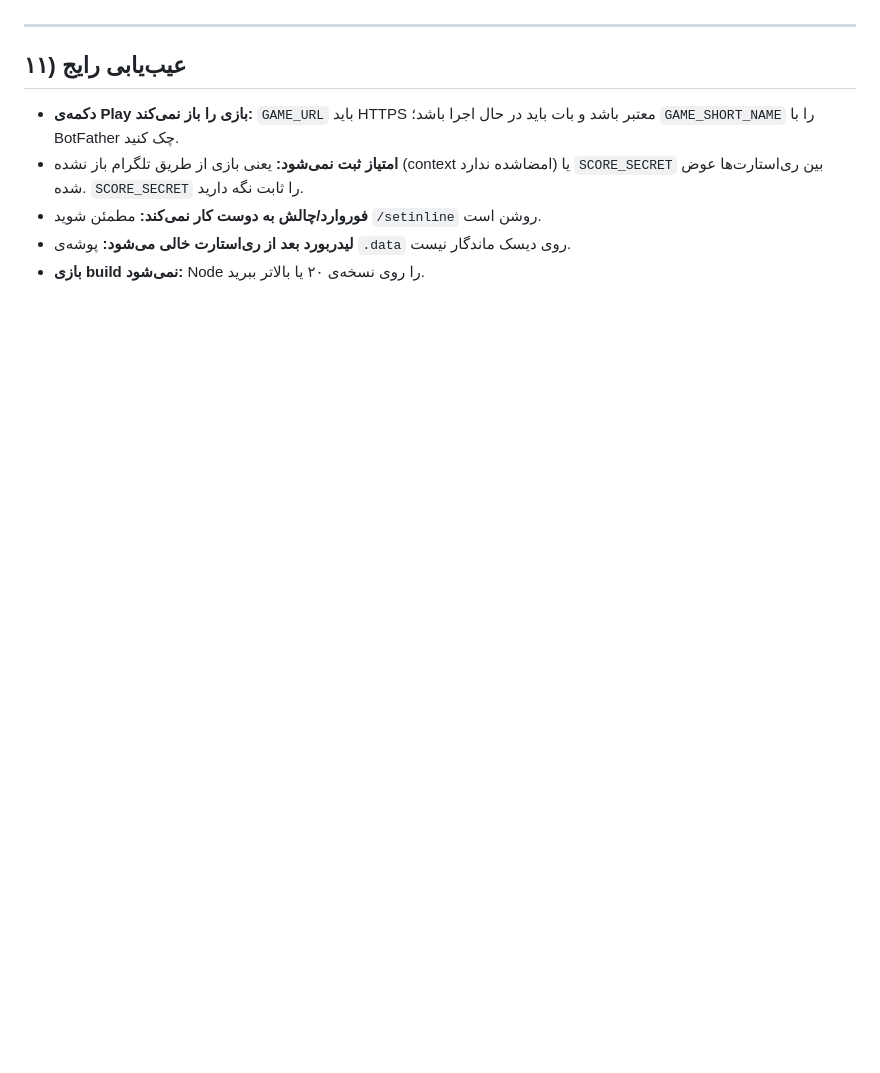
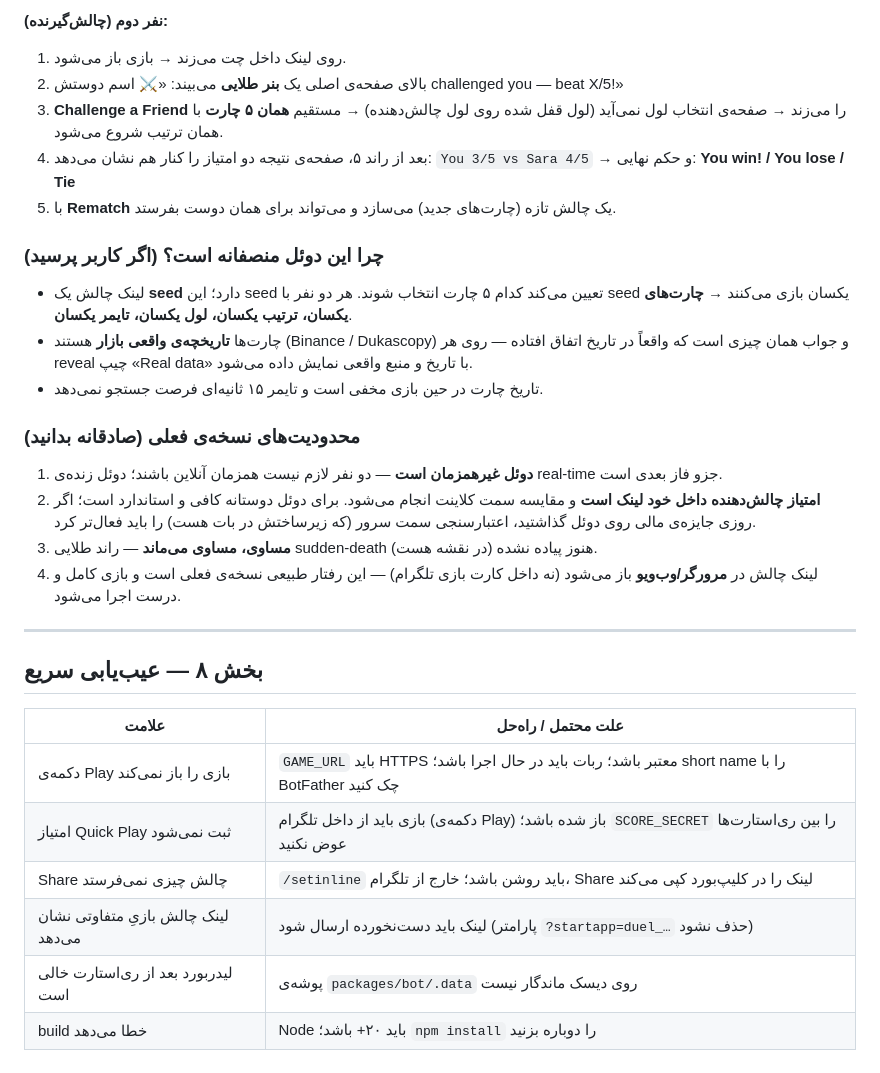
Before and after one commit to mjmoradi4444/RG-game-bull-or-bear, a Markdown page: DEPLOY.fa.md, the part around one of its changes. Rendered like a GitHub page; blank space fills up the shorter version.

```diff
--- a/DEPLOY.fa.md
+++ b/DEPLOY.fa.md
@@ -174,12 +162,41 @@ pm2 restart bull-or-bear
+**نفر دوم (چالش‌گیرنده):**
+1. روی لینک داخل چت می‌زند → بازی باز می‌شود.
+2. بالای صفحه‌ی اصلی یک **بنر طلایی** می‌بیند: «⚔ اسم دوستش challenged you — beat X/5!»
+3. **Challenge a Friend** را می‌زند → صفحه‌ی انتخاب لول نمی‌آید (لول قفل شده روی لول
+   چالش‌دهنده) → مستقیم **همان ۵ چارت** با همان ترتیب شروع می‌شود.
+4. بعد از راند ۵، صفحه‌ی نتیجه دو امتیاز را کنار هم نشان می‌دهد:
+   `You 3/5 vs Sara 4/5` → و حکم نهایی: **You win! / You lose / Tie**
+5. با **Rematch** یک چالش تازه (چارت‌های جدید) می‌سازد و می‌تواند برای همان دوست بفرستد.
+
+### چرا این دوئل منصفانه است؟ (اگر کاربر پرسید)
+
+- لینک چالش یک **seed** دارد؛ این seed تعیین می‌کند کدام ۵ چارت انتخاب شوند. هر دو نفر
+  با seed یکسان بازی می‌کنند → **چارت‌های یکسان، ترتیب یکسان، لول یکسان، تایمر یکسان**.
+- چارت‌ها **تاریخچه‌ی واقعی بازار** هستند (Binance / Dukascopy) و جواب همان چیزی است که
+  واقعاً در تاریخ اتفاق افتاده — روی هر reveal چیپ «Real data» با تاریخ و منبع واقعی
+  نمایش داده می‌شود.
+- تاریخ چارت در حین بازی مخفی است و تایمر ۱۵ ثانیه‌ای فرصت جستجو نمی‌دهد.
+
+### محدودیت‌های نسخه‌ی فعلی (صادقانه بدانید)
+
+1. **دوئل غیرهمزمان است** — دو نفر لازم نیست همزمان آنلاین باشند؛ دوئل زنده‌ی real-time
+   جزو فاز بعدی است.
+2. **امتیاز چالش‌دهنده داخل خود لینک است** و مقایسه سمت کلاینت انجام می‌شود. برای دوئل
+   دوستانه کافی و استاندارد است؛ اگر روزی جایزه‌ی مالی روی دوئل گذاشتید، اعتبارسنجی
+   سمت سرور (که زیرساختش در بات هست) را باید فعال‌تر کرد.
+3. **مساوی، مساوی می‌ماند** — راند طلایی sudden-death هنوز پیاده نشده (در نقشه هست).
+4. لینک چالش در **مرورگر/وب‌ویو** باز می‌شود (نه داخل کارت بازی تلگرام) — این رفتار
+   طبیعی نسخه‌ی فعلی است و بازی کامل و درست اجرا می‌شود.
 
 ---
 
-## ۱۱) عیب‌یابی رایج
+## بخش ۸ — عیب‌یابی سریع
 
-- **دکمه‌ی Play بازی را باز نمی‌کند:** `GAME_URL` باید HTTPS معتبر باشد و بات باید در
-  حال اجرا باشد؛ `GAME_SHORT_NAME` را با BotFather چک کنید.
-- **امتیاز ثبت نمی‌شود:** یعنی بازی از طریق تلگرام باز نشده (context امضاشده ندارد) یا
-  `SCORE_SECRET` بین ری‌استارت‌ها عوض شده. `SCORE_SECRET` را ثابت نگه دارید.
-- **فوروارد/چالش به دوست کار نمی‌کند:** مطمئن شوید `/setinline` روشن است.
-- **لیدربورد بعد از ری‌استارت خالی می‌شود:** پوشه‌ی `.data` روی دیسک ماندگار نیست.
-- **بازی build نمی‌شود:** Node را روی نسخه‌ی ۲۰ یا بالاتر ببرید.
+| علامت | علت محتمل / راه‌حل |
+|---|---|
+| دکمه‌ی Play بازی را باز نمی‌کند | `GAME_URL` باید HTTPS معتبر باشد؛ ربات باید در حال اجرا باشد؛ short name را با BotFather چک کنید |
+| امتیاز Quick Play ثبت نمی‌شود | بازی باید از داخل تلگرام (دکمه‌ی Play) باز شده باشد؛ `SCORE_SECRET` را بین ری‌استارت‌ها عوض نکنید |
+| Share چالش چیزی نمی‌فرستد | `/setinline` باید روشن باشد؛ خارج از تلگرام، Share لینک را در کلیپ‌بورد کپی می‌کند |
+| لینک چالش بازیِ متفاوتی نشان می‌دهد | لینک باید دست‌نخورده ارسال شود (پارامتر `?startapp=duel_…` حذف نشود) |
+| لیدربورد بعد از ری‌استارت خالی است | پوشه‌ی `packages/bot/.data` روی دیسک ماندگار نیست |
+| build خطا می‌دهد | Node باید ۲۰+ باشد؛ `npm install` را دوباره بزنید |
```
Also changed, not shown: other parts of DEPLOY.fa.md (+96 -108 lines).
